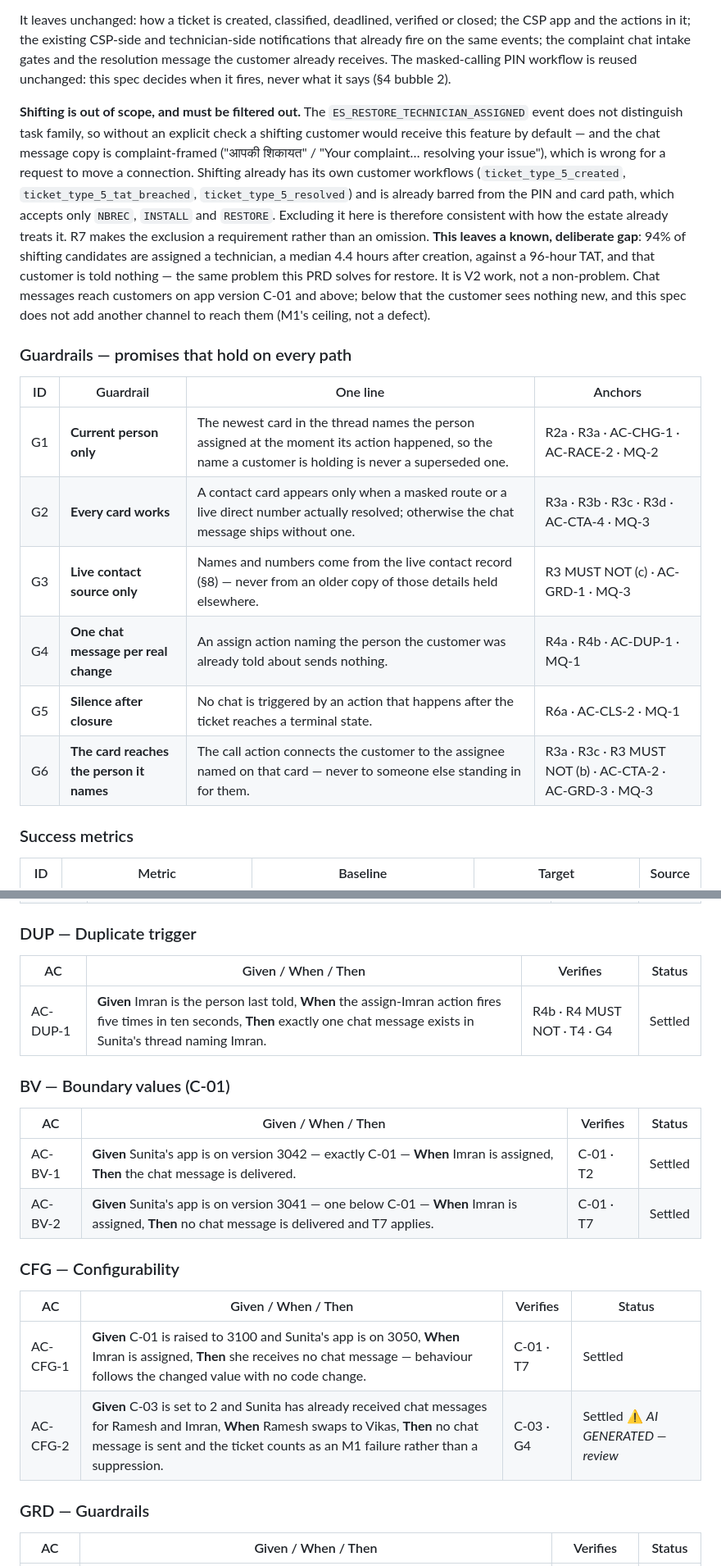
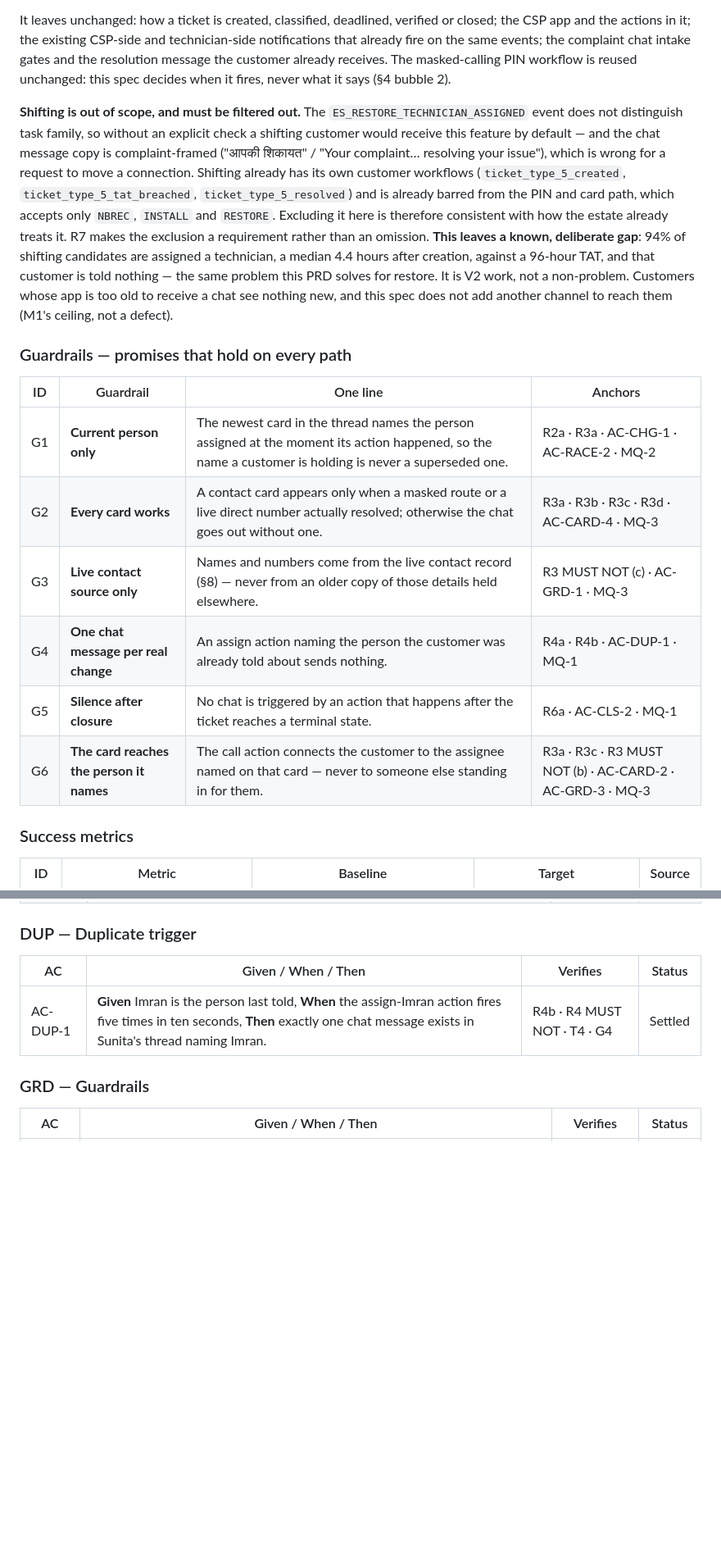
Before and after one commit to ashish-raj-wiom/service-ticket-handler-notice-prd, a Markdown page: Service_Ticket_Handler_Notice_PRD.md, 2 parts joined by grey strips. Shown at 82% size. Rendered like a GitHub page; blank space fills up the shorter version.

```diff
--- a/Service_Ticket_Handler_Notice_PRD.md
+++ b/Service_Ticket_Handler_Notice_PRD.md
@@ -15,18 +15,18 @@
 
 It leaves unchanged: how a ticket is created, classified, deadlined, verified or closed; the CSP app and the actions in it; the existing CSP-side and technician-side notifications that already fire on the same events; the complaint chat intake gates and the resolution message the customer already receives. The masked-calling PIN workflow is reused unchanged: this spec decides when it fires, never what it says (§4 bubble 2).
 
-**Shifting is out of scope, and must be filtered out.** The `ES_RESTORE_TECHNICIAN_ASSIGNED` event does not distinguish task family, so without an explicit check a shifting customer would receive this feature by default — and the chat message copy is complaint-framed ("आपकी शिकायत" / "Your complaint… resolving your issue"), which is wrong for a request to move a connection. Shifting already has its own customer workflows (`ticket_type_5_created`, `ticket_type_5_tat_breached`, `ticket_type_5_resolved`) and is already barred from the PIN and card path, which accepts only `NBREC`, `INSTALL` and `RESTORE`. Excluding it here is therefore consistent with how the estate already treats it. R7 makes the exclusion a requirement rather than an omission. **This leaves a known, deliberate gap**: 94% of shifting candidates are assigned a technician, a median 4.4 hours after creation, against a 96-hour TAT, and that customer is told nothing — the same problem this PRD solves for restore. It is V2 work, not a non-problem. Chat messages reach customers on app version C-01 and above; below that the customer sees nothing new, and this spec does not add another channel to reach them (M1's ceiling, not a defect).
+**Shifting is out of scope, and must be filtered out.** The `ES_RESTORE_TECHNICIAN_ASSIGNED` event does not distinguish task family, so without an explicit check a shifting customer would receive this feature by default — and the chat message copy is complaint-framed ("आपकी शिकायत" / "Your complaint… resolving your issue"), which is wrong for a request to move a connection. Shifting already has its own customer workflows (`ticket_type_5_created`, `ticket_type_5_tat_breached`, `ticket_type_5_resolved`) and is already barred from the PIN and card path, which accepts only `NBREC`, `INSTALL` and `RESTORE`. Excluding it here is therefore consistent with how the estate already treats it. R7 makes the exclusion a requirement rather than an omission. **This leaves a known, deliberate gap**: 94% of shifting candidates are assigned a technician, a median 4.4 hours after creation, against a 96-hour TAT, and that customer is told nothing — the same problem this PRD solves for restore. It is V2 work, not a non-problem. Customers whose app is too old to receive a chat see nothing new, and this spec does not add another channel to reach them (M1's ceiling, not a defect).
 
 ### Guardrails — promises that hold on every path
 
 | ID | Guardrail | One line | Anchors |
 |---|---|---|---|
 | G1 | **Current person only** | The newest card in the thread names the person assigned at the moment its action happened, so the name a customer is holding is never a superseded one. | R2a · R3a · AC-CHG-1 · AC-RACE-2 · MQ-2 |
-| G2 | **Every card works** | A contact card appears only when a masked route or a live direct number actually resolved; otherwise the chat message ships without one. | R3a · R3b · R3c · R3d · AC-CTA-4 · MQ-3 |
+| G2 | **Every card works** | A contact card appears only when a masked route or a live direct number actually resolved; otherwise the chat goes out without one. | R3a · R3b · R3c · R3d · AC-CARD-4 · MQ-3 |
 | G3 | **Live contact source only** | Names and numbers come from the live contact record (§8) — never from an older copy of those details held elsewhere. | R3 MUST NOT (c) · AC-GRD-1 · MQ-3 |
 | G4 | **One chat message per real change** | An assign action naming the person the customer was already told about sends nothing. | R4a · R4b · AC-DUP-1 · MQ-1 |
 | G5 | **Silence after closure** | No chat is triggered by an action that happens after the ticket reaches a terminal state. | R6a · AC-CLS-2 · MQ-1 |
-| G6 | **The card reaches the person it names** | The call action connects the customer to the assignee named on that card — never to someone else standing in for them. | R3a · R3c · R3 MUST NOT (b) · AC-CTA-2 · AC-GRD-3 · MQ-3 |
+| G6 | **The card reaches the person it names** | The call action connects the customer to the assignee named on that card — never to someone else standing in for them. | R3a · R3c · R3 MUST NOT (b) · AC-CARD-2 · AC-GRD-3 · MQ-3 |
 
 ### Success metrics
 
@@ -288,20 +291,6 @@ Worked data used throughout: customer **Sunita Devi**, account `WN4471203`, tick
 | AC | Given / When / Then | Verifies | Status |
 |---|---|---|---|
 | AC-DUP-1 | **Given** Imran is the person last told, **When** the assign-Imran action fires five times in ten seconds, **Then** exactly one chat message exists in Sunita's thread naming Imran. | R4b · R4 MUST NOT · T4 · G4 | Settled |
-
-### BV — Boundary values (C-01)
-
-| AC | Given / When / Then | Verifies | Status |
-|---|---|---|---|
-| AC-BV-1 | **Given** Sunita's app is on version 3042 — exactly C-01 — **When** Imran is assigned, **Then** the chat message is delivered. | C-01 · T2 | Settled |
-| AC-BV-2 | **Given** Sunita's app is on version 3041 — one below C-01 — **When** Imran is assigned, **Then** no chat message is delivered and T7 applies. | C-01 · T7 | Settled |
-
-### CFG — Configurability
-
-| AC | Given / When / Then | Verifies | Status |
-|---|---|---|---|
-| AC-CFG-1 | **Given** C-01 is raised to 3100 and Sunita's app is on 3050, **When** Imran is assigned, **Then** she receives no chat message — behaviour follows the changed value with no code change. | C-01 · T7 | Settled |
-| AC-CFG-2 | **Given** C-03 is set to 2 and Sunita has already received chat messages for Ramesh and Imran, **When** Ramesh swaps to Vikas, **Then** no chat message is sent and the ticket counts as an M1 failure rather than a suppression. | C-03 · G4 | Settled ⚠️ *AI GENERATED — review* |
 
 ### GRD — Guardrails
 
```
Also changed, not shown: other parts of Service_Ticket_Handler_Notice_PRD.md (+36 -36 lines).
